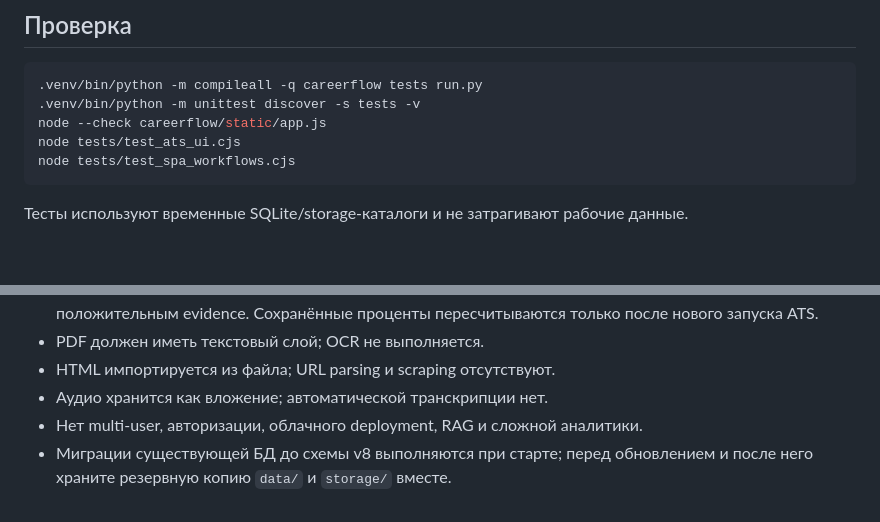
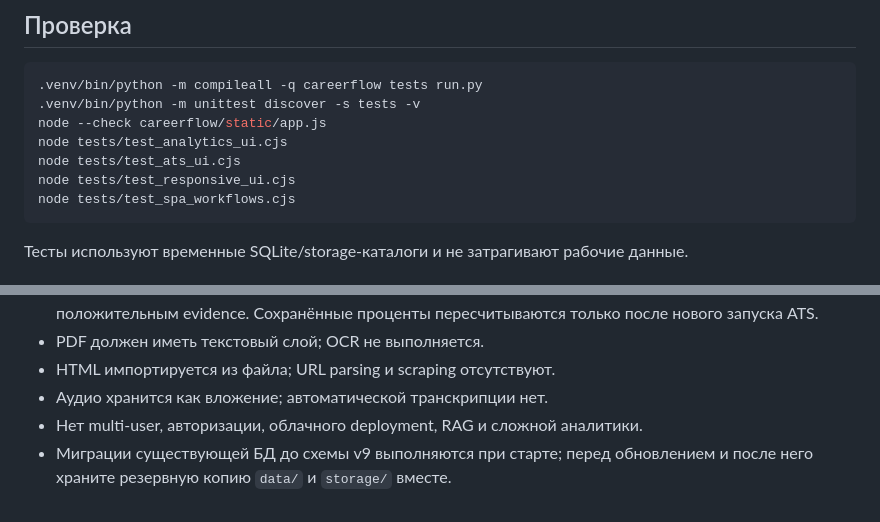
Before and after one commit to Oleksandrnie/CareerFlow, a Markdown page: README.md, 2 parts joined by grey strips. Rendered like a GitHub page; blank space fills up the shorter version.

````diff
--- a/README.md
+++ b/README.md
@@ -145,7 +145,9 @@ Backend использует стандартный `sqlite3` без ORM. При
 .venv/bin/python -m compileall -q careerflow tests run.py
 .venv/bin/python -m unittest discover -s tests -v
 node --check careerflow/static/app.js
+node tests/test_analytics_ui.cjs
 node tests/test_ats_ui.cjs
+node tests/test_responsive_ui.cjs
 node tests/test_spa_workflows.cjs
 ```
 
@@ -158,4 +160,4 @@ node tests/test_spa_workflows.cjs
 - HTML импортируется из файла; URL parsing и scraping отсутствуют.
 - Аудио хранится как вложение; автоматической транскрипции нет.
 - Нет multi-user, авторизации, облачного deployment, RAG и сложной аналитики.
-- Миграции существующей БД до схемы v8 выполняются при старте; перед обновлением и после него храните резервную копию `data/` и `storage/` вместе.
+- Миграции существующей БД до схемы v9 выполняются при старте; перед обновлением и после него храните резервную копию `data/` и `storage/` вместе.
````
Also changed, not shown: AGENTS.md (+6 -2 lines).
